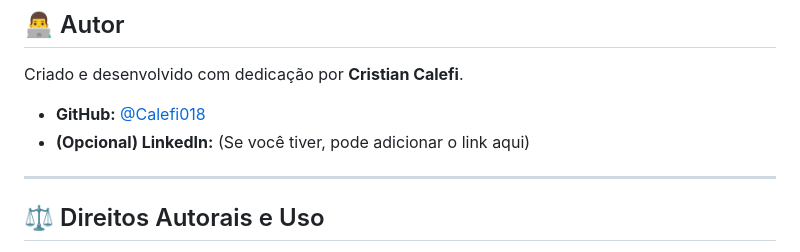
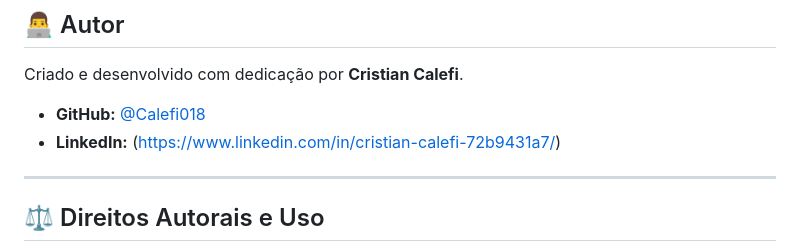
Before and after one commit to Calefi018/avi-gaspar, a Markdown page: README.md, the part around the change. Rendered like a GitHub page.

```diff
--- a/README.md
+++ b/README.md
@@ -63,7 +63,7 @@ Como este é um site estático, não há necessidade de um passo de "build".
 Criado e desenvolvido com dedicação por **Cristian Calefi**.
 
 * **GitHub:** [@Calefi018](https://github.com/Calefi018)
-* **(Opcional) LinkedIn:** (Se você tiver, pode adicionar o link aqui)
+* **LinkedIn:** (https://www.linkedin.com/in/cristian-calefi-72b9431a7/)
 
 ---
 
```
